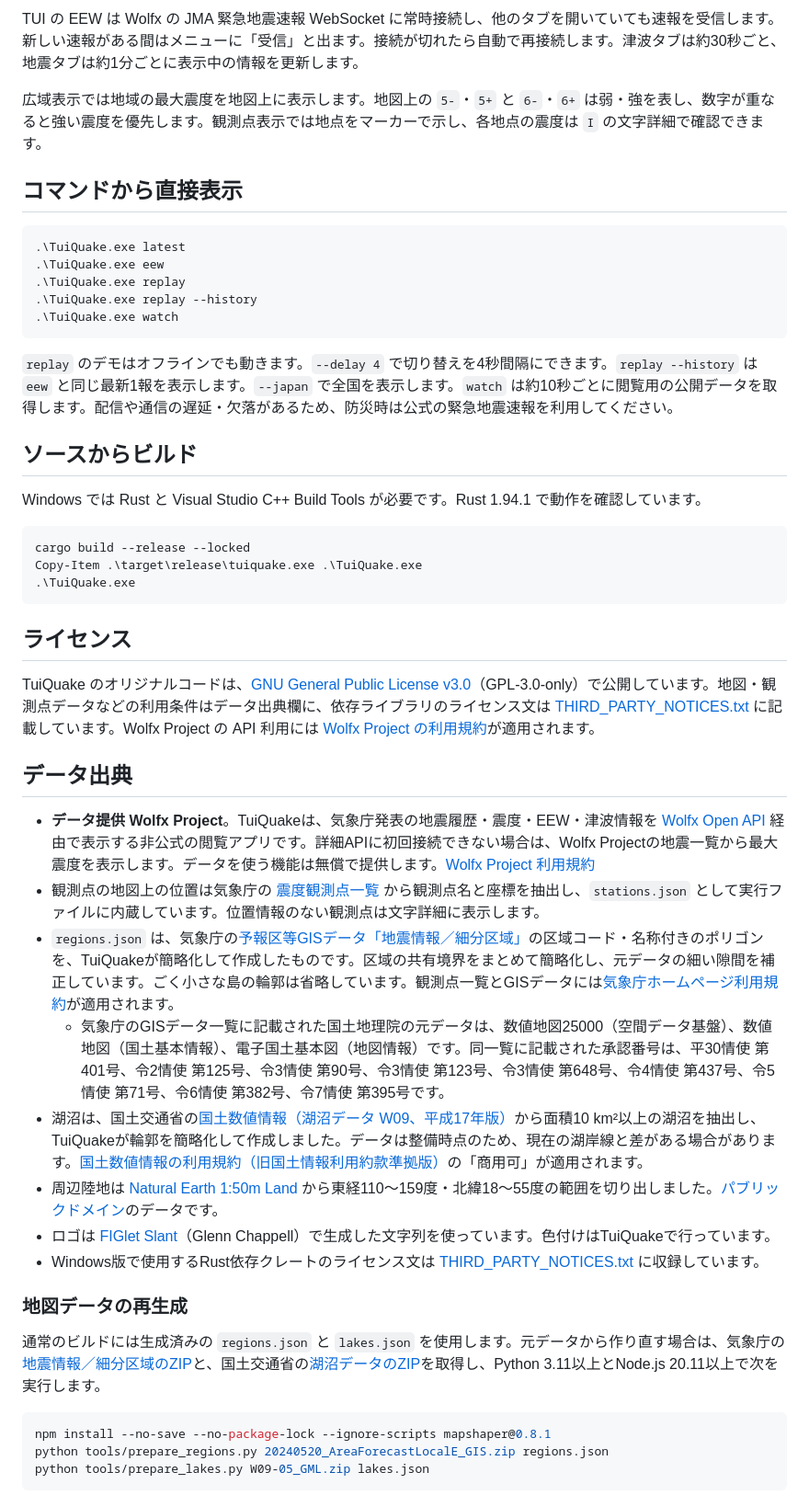
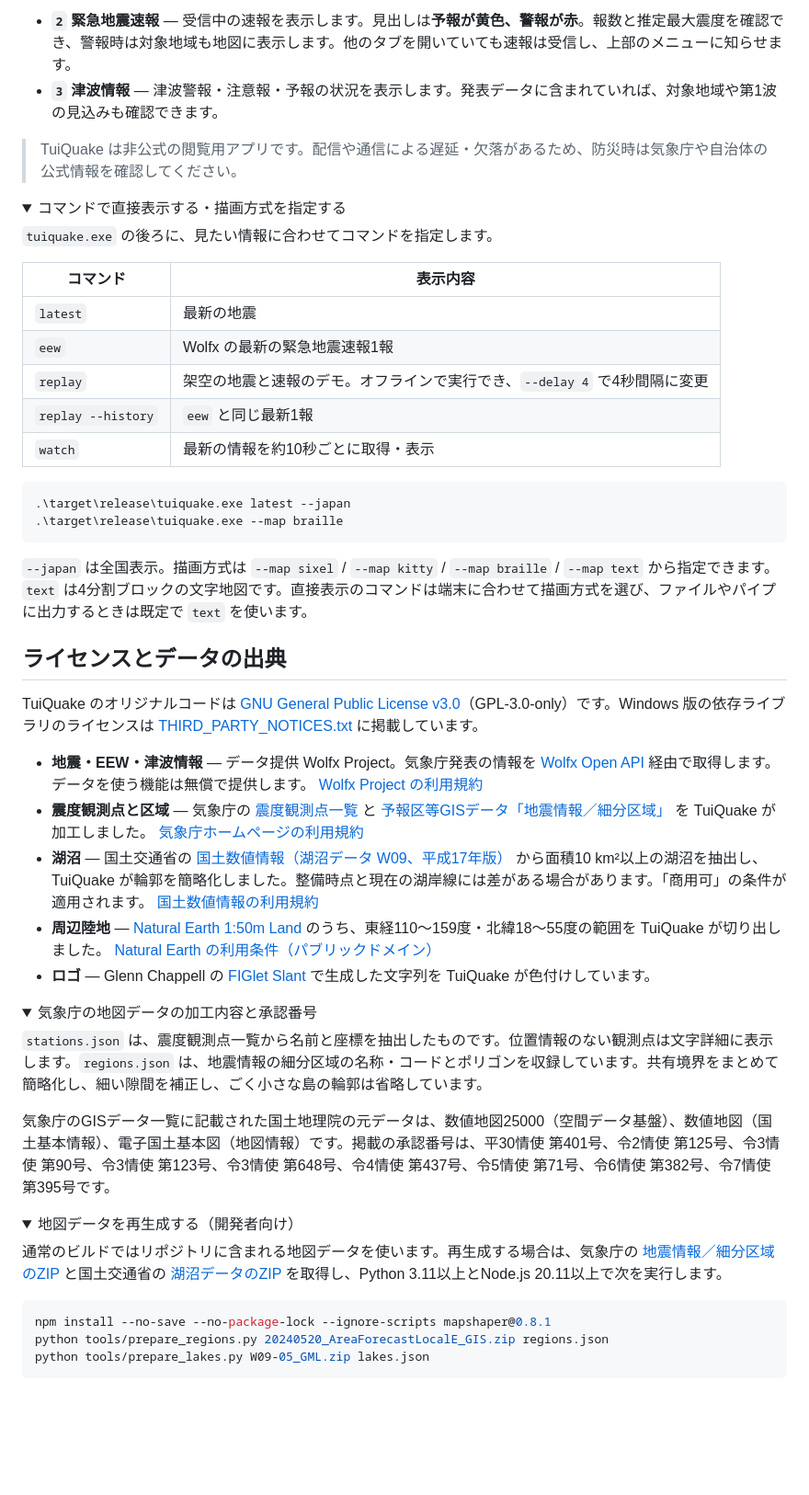
Before and after one commit to hirokawa-beach/TuiQuake, a Markdown page: README.md, the part around one of its changes. Shown at 92% size. GitHub-like rendering; folded sections open; blank space fills up the shorter version.

````diff
--- a/README.md
+++ b/README.md
@@ -34,48 +53,54 @@ TUI の起動時に地図の描画方式を選びます。端末で対応を確
 
-TUI の EEW は Wolfx の JMA 緊急地震速報 WebSocket に常時接続し、他のタブを開いていても速報を受信します。新しい速報がある間はメニューに「受信」と出ます。接続が切れたら自動で再接続します。津波タブは約30秒ごと、地震タブは約1分ごとに表示中の情報を更新します。
+- **`2` 緊急地震速報** — 受信中の速報を表示します。見出しは**予報が黄色、警報が赤**。報数と推定最大震度を確認でき、警報時は対象地域も地図に表示します。他のタブを開いていても速報は受信し、上部のメニューに知らせます。
+- **`3` 津波情報** — 津波警報・注意報・予報の状況を表示します。発表データに含まれていれば、対象地域や第1波の見込みも確認できます。
 
-広域表示では地域の最大震度を地図上に表示します。地図上の `5-`・`5+` と `6-`・`6+` は弱・強を表し、数字が重なると強い震度を優先します。観測点表示では地点をマーカーで示し、各地点の震度は `I` の文字詳細で確認できます。
+> TuiQuake は非公式の閲覧用アプリです。配信や通信による遅延・欠落があるため、防災時は気象庁や自治体の公式情報を確認してください。
 
-## コマンドから直接表示
+<details>
+<summary>コマンドで直接表示する・描画方式を指定する</summary>
+
+`tuiquake.exe` の後ろに、見たい情報に合わせてコマンドを指定します。
+
+| コマンド | 表示内容 |
+|---|---|
+| `latest` | 最新の地震 |
+| `eew` | Wolfx の最新の緊急地震速報1報 |
+| `replay` | 架空の地震と速報のデモ。オフラインで実行でき、`--delay 4` で4秒間隔に変更 |
+| `replay --history` | `eew` と同じ最新1報 |
+| `watch` | 最新の情報を約10秒ごとに取得・表示 |
 
 ```powershell
-.\TuiQuake.exe latest
-.\TuiQuake.exe eew
-.\TuiQuake.exe replay
-.\TuiQuake.exe replay --history
-.\TuiQuake.exe watch
+.\target\release\tuiquake.exe latest --japan
+.\target\release\tuiquake.exe --map braille
 ```
 
-`replay` のデモはオフラインでも動きます。`--delay 4` で切り替えを4秒間隔にできます。`replay --history` は `eew` と同じ最新1報を表示します。`--japan` で全国を表示します。`watch` は約10秒ごとに閲覧用の公開データを取得します。配信や通信の遅延・欠落があるため、防災時は公式の緊急地震速報を利用してください。
+`--japan` は全国表示。描画方式は `--map sixel` / `--map kitty` / `--map braille` / `--map text` から指定できます。`text` は4分割ブロックの文字地図です。直接表示のコマンドは端末に合わせて描画方式を選び、ファイルやパイプに出力するときは既定で `text` を使います。
 
-## ソースからビルド
+</details>
 
-Windows では Rust と Visual Studio C++ Build Tools が必要です。Rust 1.94.1 で動作を確認しています。
+## ライセンスとデータの出典
 
-```powershell
-cargo build --release --locked
-Copy-Item .\target\release\tuiquake.exe .\TuiQuake.exe
-.\TuiQuake.exe
-```
+TuiQuake のオリジナルコードは [GNU General Public License v3.0](LICENSE)（GPL-3.0-only）です。Windows 版の依存ライブラリのライセンスは [THIRD_PARTY_NOTICES.txt](THIRD_PARTY_NOTICES.txt) に掲載しています。
 
-## ライセンス
+- **地震・EEW・津波情報** — データ提供 Wolfx Project。気象庁発表の情報を [Wolfx Open API](https://wolfx.jp/docs/open-api/) 経由で取得します。データを使う機能は無償で提供します。 [Wolfx Project の利用規約](https://wolfx.jp/legal/terms/)
+- **震度観測点と区域** — 気象庁の [震度観測点一覧](https://www.data.jma.go.jp/eqev/data/bulletin/shindo.html) と [予報区等GISデータ「地震情報／細分区域」](https://www.data.jma.go.jp/developer/gis.html) を TuiQuake が加工しました。 [気象庁ホームページの利用規約](https://www.jma.go.jp/jma/kishou/info/coment.html)
+- **湖沼** — 国土交通省の [国土数値情報（湖沼データ W09、平成17年版）](https://nlftp.mlit.go.jp/ksj/gml/datalist/KsjTmplt-W09-v2_2.html) から面積10 km²以上の湖沼を抽出し、TuiQuake が輪郭を簡略化しました。整備時点と現在の湖岸線には差がある場合があります。「商用可」の条件が適用されます。 [国土数値情報の利用規約](https://nlftp.mlit.go.jp/ksj/other/agreement_02.html)
+- **周辺陸地** — [Natural Earth 1:50m Land](https://www.naturalearthdata.com/downloads/50m-physical-vectors/50m-land/) のうち、東経110〜159度・北緯18〜55度の範囲を TuiQuake が切り出しました。 [Natural Earth の利用条件（パブリックドメイン）](https://www.naturalearthdata.com/about/terms-of-use/)
+- **ロゴ** — Glenn Chappell の [FIGlet Slant](https://www.figlet.org/cgi-bin/fontdb_example.cgi?font=slant.flf) で生成した文字列を TuiQuake が色付けしています。
 
-TuiQuake のオリジナルコードは、[GNU General Public License v3.0](LICENSE)（GPL-3.0-only）で公開しています。地図・観測点データなどの利用条件はデータ出典欄に、依存ライブラリのライセンス文は [THIRD_PARTY_NOTICES.txt](THIRD_PARTY_NOTICES.txt) に記載しています。Wolfx Project の API 利用には [Wolfx Project の利用規約](https://wolfx.jp/legal/terms/)が適用されます。
+<details>
+<summary>気象庁の地図データの加工内容と承認番号</summary>
 
-## データ出典
+`stations.json` は、震度観測点一覧から名前と座標を抽出したものです。位置情報のない観測点は文字詳細に表示します。`regions.json` は、地震情報の細分区域の名称・コードとポリゴンを収録しています。共有境界をまとめて簡略化し、細い隙間を補正し、ごく小さな島の輪郭は省略しています。
 
-- **データ提供 Wolfx Project**。TuiQuakeは、気象庁発表の地震履歴・震度・EEW・津波情報を [Wolfx Open API](https://wolfx.jp/docs/open-api/) 経由で表示する非公式の閲覧アプリです。詳細APIに初回接続できない場合は、Wolfx Projectの地震一覧から最大震度を表示します。データを使う機能は無償で提供します。[Wolfx Project 利用規約](https://wolfx.jp/legal/terms/)
-- 観測点の地図上の位置は気象庁の [震度観測点一覧](https://www.data.jma.go.jp/eqev/data/bulletin/shindo.html) から観測点名と座標を抽出し、`stations.json` として実行ファイルに内蔵しています。位置情報のない観測点は文字詳細に表示します。
-- `regions.json` は、気象庁の[予報区等GISデータ「地震情報／細分区域」](https://www.data.jma.go.jp/developer/gis.html)の区域コード・名称付きのポリゴンを、TuiQuakeが簡略化して作成したものです。区域の共有境界をまとめて簡略化し、元データの細い隙間を補正しています。ごく小さな島の輪郭は省略しています。観測点一覧とGISデータには[気象庁ホームページ利用規約](https://www.jma.go.jp/jma/kishou/info/coment.html)が適用されます。
-  - 気象庁のGISデータ一覧に記載された国土地理院の元データは、数値地図25000（空間データ基盤）、数値地図（国土基本情報）、電子国土基本図（地図情報）です。同一覧に記載された承認番号は、平30情使 第401号、令2情使 第125号、令3情使 第90号、令3情使 第123号、令3情使 第648号、令4情使 第437号、令5情使 第71号、令6情使 第382号、令7情使 第395号です。
-- 湖沼は、国土交通省の[国土数値情報（湖沼データ W09、平成17年版）](https://nlftp.mlit.go.jp/ksj/gml/datalist/KsjTmplt-W09-v2_2.html)から面積10 km²以上の湖沼を抽出し、TuiQuakeが輪郭を簡略化して作成しました。データは整備時点のため、現在の湖岸線と差がある場合があります。[国土数値情報の利用規約（旧国土情報利用約款準拠版）](https://nlftp.mlit.go.jp/ksj/other/agreement_02.html)の「商用可」が適用されます。
-- 周辺陸地は [Natural Earth 1:50m Land](https://www.naturalearthdata.com/downloads/50m-physical-vectors/50m-land/) から東経110〜159度・北緯18〜55度の範囲を切り出しました。[パブリックドメイン](https://www.naturalearthdata.com/about/terms-of-use/)のデータです。
-- ロゴは [FIGlet Slant](https://www.figlet.org/cgi-bin/fontdb_example.cgi?font=slant.flf)（Glenn Chappell）で生成した文字列を使っています。色付けはTuiQuakeで行っています。
-- Windows版で使用するRust依存クレートのライセンス文は [THIRD_PARTY_NOTICES.txt](THIRD_PARTY_NOTICES.txt) に収録しています。
+気象庁のGISデータ一覧に記載された国土地理院の元データは、数値地図25000（空間データ基盤）、数値地図（国土基本情報）、電子国土基本図（地図情報）です。掲載の承認番号は、平30情使 第401号、令2情使 第125号、令3情使 第90号、令3情使 第123号、令3情使 第648号、令4情使 第437号、令5情使 第71号、令6情使 第382号、令7情使 第395号です。
 
-### 地図データの再生成
+</details>
 
-通常のビルドには生成済みの `regions.json` と `lakes.json` を使用します。元データから作り直す場合は、気象庁の[地震情報／細分区域のZIP](https://www.data.jma.go.jp/developer/gis/20240520_AreaForecastLocalE_GIS.zip)と、国土交通省の[湖沼データのZIP](https://nlftp.mlit.go.jp/ksj/gml/datalist/KsjTmplt-W09-v2_2.html)を取得し、Python 3.11以上とNode.js 20.11以上で次を実行します。
+<details>
+<summary>地図データを再生成する（開発者向け）</summary>
+
+通常のビルドではリポジトリに含まれる地図データを使います。再生成する場合は、気象庁の [地震情報／細分区域のZIP](https://www.data.jma.go.jp/developer/gis/20240520_AreaForecastLocalE_GIS.zip) と国土交通省の [湖沼データのZIP](https://nlftp.mlit.go.jp/ksj/gml/datalist/KsjTmplt-W09-v2_2.html) を取得し、Python 3.11以上とNode.js 20.11以上で次を実行します。
 
 ```powershell
 npm install --no-save --no-package-lock --ignore-scripts mapshaper@0.8.1
````
Also changed, not shown: other parts of README.md (+42 -21 lines), docs/eew-demo.png (added).
